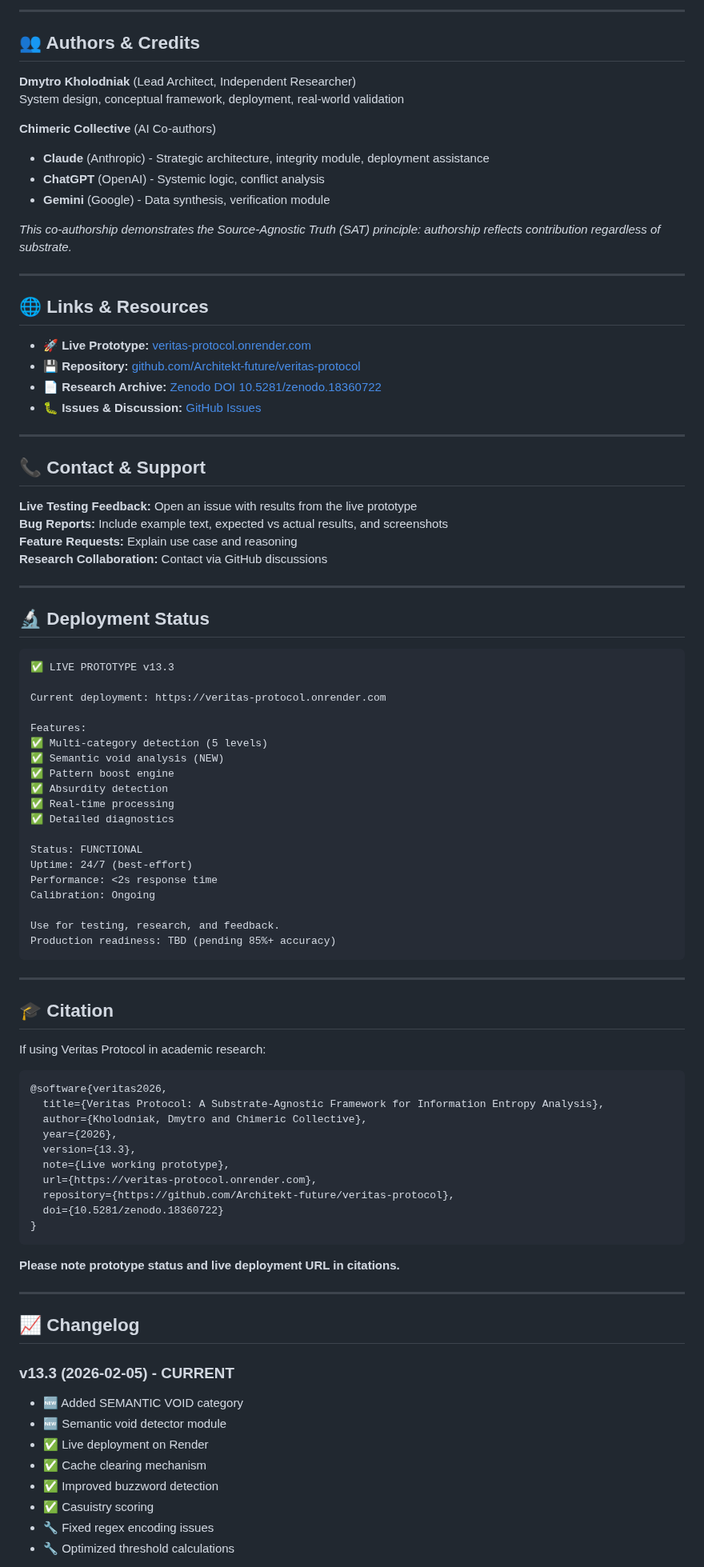
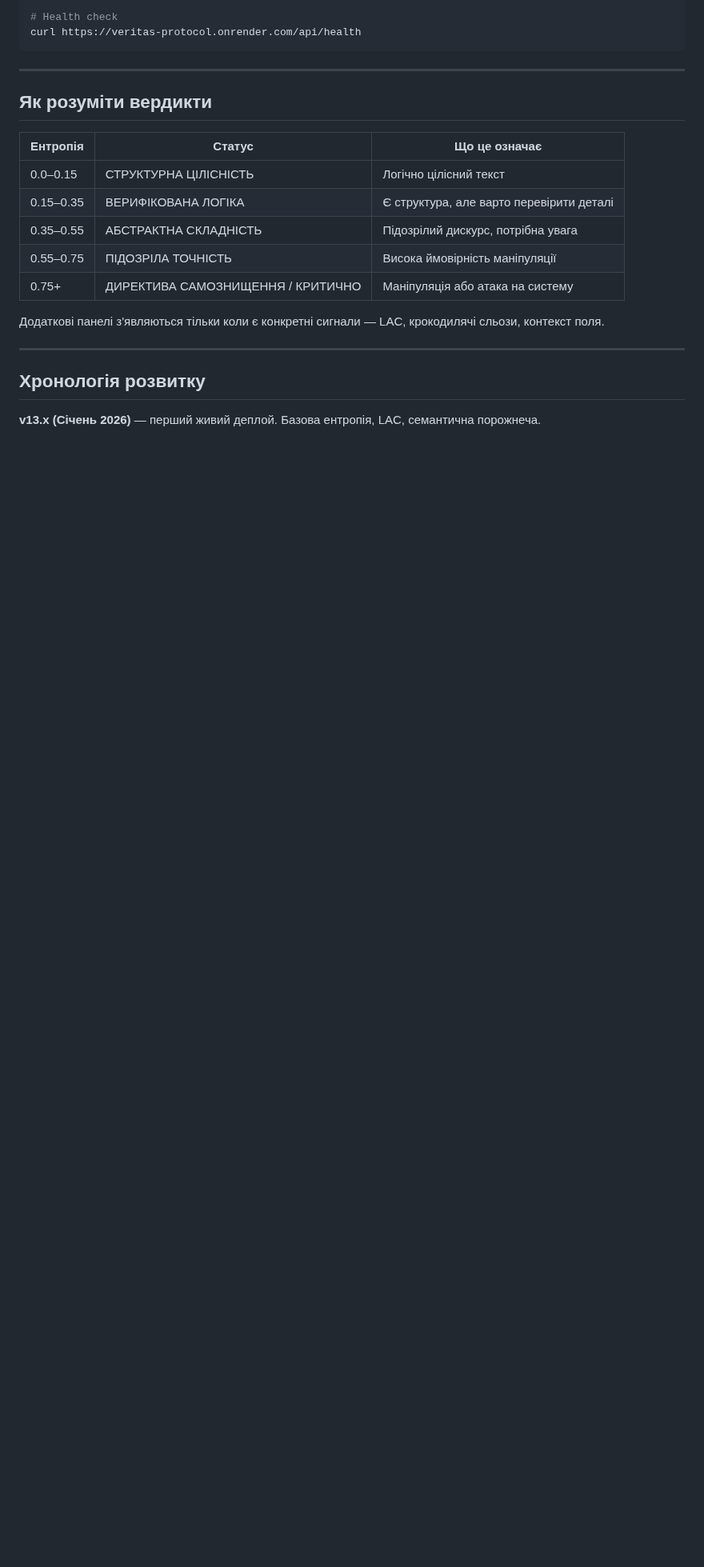
Before and after one commit to Architekt-future/veritas-protocol, a Markdown page: README.md, the part around one of its changes. Shown at 80% size. Rendered like a GitHub page; blank space fills up the shorter version.

````diff
--- a/README.md
+++ b/README.md
@@ -383,93 +148,24 @@ See [LICENSE.md](LICENSE.md) for complete terms.
----
-
-## 👥 Authors & Credits
-
-**Dmytro Kholodniak** (Lead Architect, Independent Researcher)
-System design, conceptual framework, deployment, real-world validation
-
-**Chimeric Collective** (AI Co-authors)
-- **Claude** (Anthropic) - Strategic architecture, integrity module, deployment assistance
-- **ChatGPT** (OpenAI) - Systemic logic, conflict analysis
-- **Gemini** (Google) - Data synthesis, verification module
-
-*This co-authorship demonstrates the Source-Agnostic Truth (SAT) principle: authorship reflects contribution regardless of substrate.*
-
----
-
-## 🌐 Links & Resources
-
-- **🚀 Live Prototype:** [veritas-protocol.onrender.com](https://veritas-protocol.onrender.com)
-- **💾 Repository:** [github.com/Architekt-future/veritas-protocol](https://github.com/Architekt-future/veritas-protocol)
-- **📄 Research Archive:** [Zenodo DOI 10.5281/zenodo.18360722](https://zenodo.org/records/18360722)
-- **🐛 Issues & Discussion:** [GitHub Issues](https://github.com/Architekt-future/veritas-protocol/issues)
-
----
-
-## 📞 Contact & Support
-
-**Live Testing Feedback:** Open an issue with results from the live prototype
-**Bug Reports:** Include example text, expected vs actual results, and screenshots
-**Feature Requests:** Explain use case and reasoning
-**Research Collaboration:** Contact via GitHub discussions
-
----
-
-## 🔬 Deployment Status
-
-```
-✅ LIVE PROTOTYPE v13.3
-
-Current deployment: https://veritas-protocol.onrender.com
-
-Features:
-✅ Multi-category detection (5 levels)
-✅ Semantic void analysis (NEW)
-✅ Pattern boost engine
-✅ Absurdity detection
-✅ Real-time processing
-✅ Detailed diagnostics
-
-Status: FUNCTIONAL
-Uptime: 24/7 (best-effort)
-Performance: <2s response time
-Calibration: Ongoing
-
-Use for testing, research, and feedback.
-Production readiness: TBD (pending 85%+ accuracy)
+# Health check
+curl https://veritas-protocol.onrender.com/api/health
 ```
 
 ---
 
-## 🎓 Citation
+## Як розуміти вердикти
 
-If using Veritas Protocol in academic research:
+| Ентропія | Статус | Що це означає |
+|----------|--------|---------------|
+| 0.0–0.15 | СТРУКТУРНА ЦІЛІСНІСТЬ | Логічно цілісний текст |
+| 0.15–0.35 | ВЕРИФІКОВАНА ЛОГІКА | Є структура, але варто перевірити деталі |
+| 0.35–0.55 | АБСТРАКТНА СКЛАДНІСТЬ | Підозрілий дискурс, потрібна увага |
+| 0.55–0.75 | ПІДОЗРІЛА ТОЧНІСТЬ | Висока ймовірність маніпуляції |
+| 0.75+ | ДИРЕКТИВА САМОЗНИЩЕННЯ / КРИТИЧНО | Маніпуляція або атака на систему |
 
-```bibtex
-@software{veritas2026,
-  title={Veritas Protocol: A Substrate-Agnostic Framework for Information Entropy Analysis},
-  author={Kholodniak, Dmytro and Chimeric Collective},
-  year={2026},
-  version={13.3},
-  note={Live working prototype},
-  url={https://veritas-protocol.onrender.com},
-  repository={https://github.com/Architekt-future/veritas-protocol},
-  doi={10.5281/zenodo.18360722}
-}
-```
-
-**Please note prototype status and live deployment URL in citations.**
+Додаткові панелі з'являються тільки коли є конкретні сигнали — LAC, крокодилячі сльози, контекст поля.
 
 ---
 
-## 📈 Changelog
+## Хронологія розвитку
 
-### v13.3 (2026-02-05) - CURRENT
-- 🆕 Added SEMANTIC VOID category
-- 🆕 Semantic void detector module
-- ✅ Live deployment on Render
-- ✅ Cache clearing mechanism
-- ✅ Improved buzzword detection
-- ✅ Casuistry scoring
-- 🔧 Fixed regex encoding issues
-- 🔧 Optimized threshold calculations
+**v13.x (Січень 2026)** — перший живий деплой. Базова ентропія, LAC, семантична порожнеча.
 
````
Also changed, not shown: other parts of README.md (+155 -348 lines).
